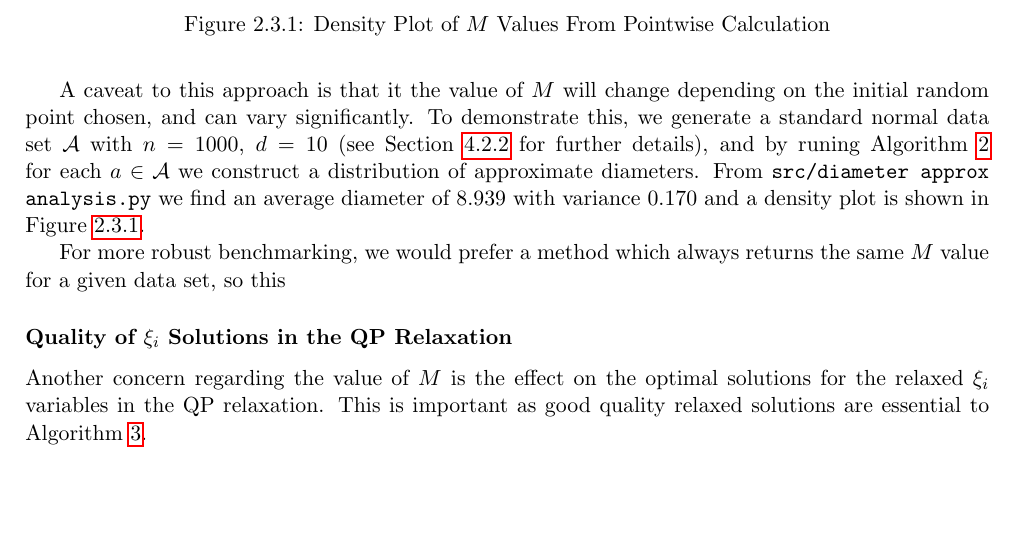
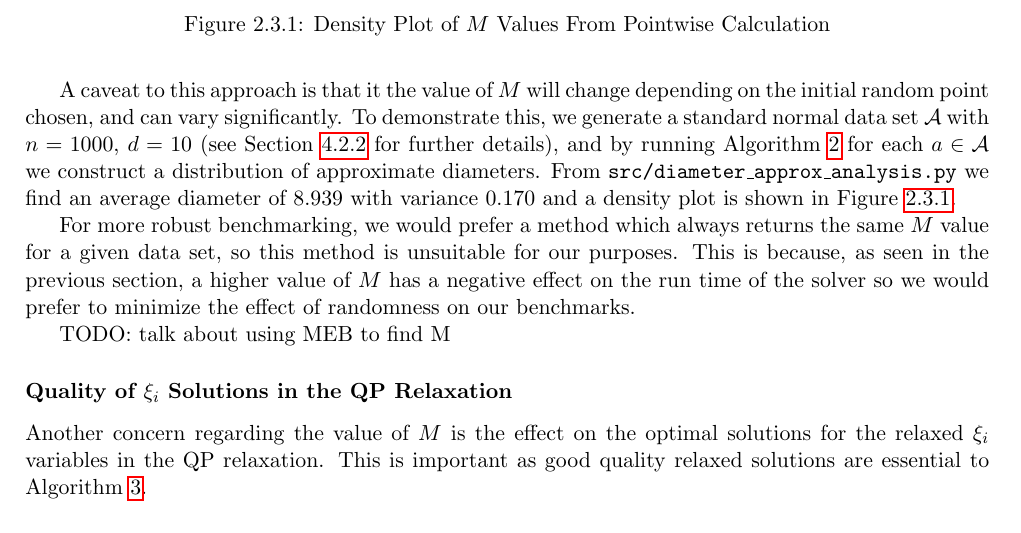
Before and after one commit to tomholmes19/Minimum-Enclosing-Balls-with-Outliers, a LaTeX thesis (tex/main.tex): part of page 16 of 28, cut so that both start at the same text, the shorter picture padded with empty space. Compiled offline with pdfLaTeX.

Commit message:
Updates from Overleaf

```diff
--- a/tex/main.tex
+++ b/tex/main.tex
@@ -353,7 +353,7 @@ We can look to \cite[Lemma 1]{core-sets} for a $1/\sqrt{3}$-approximation to the
 
     \caption{Diameter Approximation Algorithm \cite[Lemma 1]{core-sets}}
 \end{algorithm}
-A caveat to this approach is that it the value of $M$ will change depending on the initial random point chosen, and can vary significantly. To demonstrate this, we generate a standard normal data set $\A$ with $n=1000$, $d=10$ (see Section \ref{uniform ball} for further details), and by runing Algorithm \ref{alg:diameter approx} for each $a\in\A$ we construct a distribution of approximate diameters. From \texttt{src/diameter approx analysis.py} we find an average diameter of $8.939$ with variance $0.170$ and a density plot is shown in Figure \ref{fig:diameter approx density}.
+A caveat to this approach is that it the value of $M$ will change depending on the initial random point chosen, and can vary significantly. To demonstrate this, we generate a standard normal data set $\A$ with $n=1000$, $d=10$ (see Section \ref{uniform ball} for further details), and by running Algorithm \ref{alg:diameter approx} for each $a\in\A$ we construct a distribution of approximate diameters. From \texttt{src/diameter\_approx\_analysis.py} we find an average diameter of $8.939$ with variance $0.170$ and a density plot is shown in Figure \ref{fig:diameter approx density}.
 
 \begin{figure}
     \centering
@@ -362,7 +362,10 @@ A caveat to this approach is that it the value of $M$ will change depending on t
     \label{fig:diameter approx density}
 \end{figure}
 
-For more robust benchmarking, we would prefer a method which always returns the same $M$ value for a given data set, so this
+For more robust benchmarking, we would prefer a method which always returns the same $M$ value for a given data set, so this method is unsuitable for our purposes. This is because, as seen in the previous section, a higher value of $M$ has a negative effect on the run time of the solver so we would prefer to minimize the effect of randomness on our benchmarks.
+
+TODO: talk about using MEB to find M
+
 \subsubsection{Quality of $\xi_i$ Solutions in the QP Relaxation}
 Another concern regarding the value of $M$ is the effect on the optimal solutions for the relaxed $\xi_i$ variables in the QP relaxation. This is important as good quality relaxed solutions are essential to Algorithm \ref{relaxation heuristic}.
 
```
Also changed, not shown: tex/main.tex (2 more changed lines).
